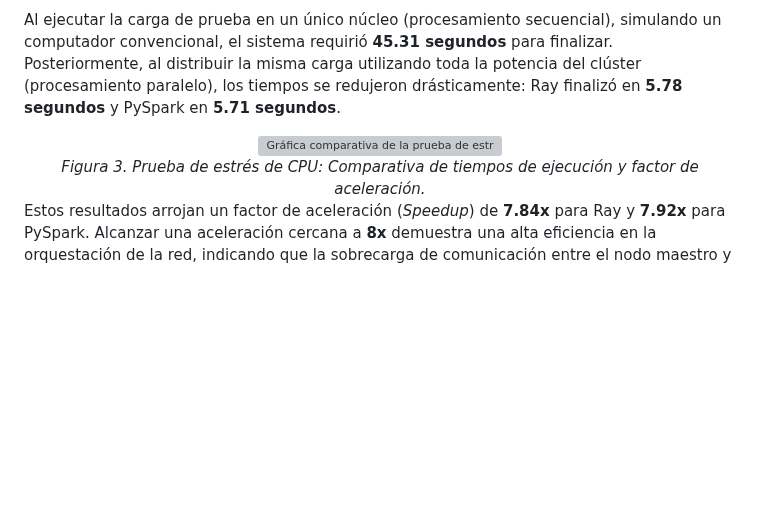
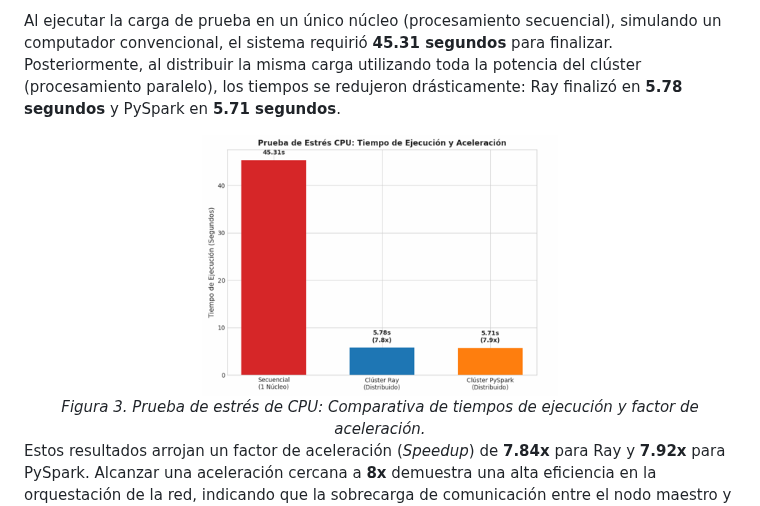
Before and after one commit to JhonathanBaron/Cluster-Basado-en-Green-Computing, a Markdown page: ¿Por_que_Ray?.md, the part around one of its changes. Drawn GitHub-style; blank space fills up the shorter version; grey boxes are pictures that could not be loaded.

```diff
--- a/¿Por_que_Ray?.md
+++ b/¿Por_que_Ray?.md
@@ -72,7 +72,7 @@ El análisis de rendimiento se fundamentó en dos conceptos clave de la computac
 Al ejecutar la carga de prueba en un único núcleo (procesamiento secuencial), simulando un computador convencional, el sistema requirió **45.31 segundos** para finalizar. Posteriormente, al distribuir la misma carga utilizando toda la potencia del clúster (procesamiento paralelo), los tiempos se redujeron drásticamente: Ray finalizó en **5.78 segundos** y PySpark en **5.71 segundos**.
 
 <div align="center">
-  <img src="../Imagenes/tiempo.png" width="80%" alt="Gráfica comparativa de la prueba de estrés de CPU: tiempo secuencial (45.31 s) vs Ray (5.78 s) vs PySpark (5.71 s), con factor de aceleración">
+  <img src="https://github.com/JhonathanBaron/Cluster-Basado-en-Green-Computing/blob/8dd75fae020839d97d9e6e7b92a220fa5bbd572c/Imagenes/tiempo.png" width="50%" alt="Gráfica comparativa de la prueba de estrés de CPU: tiempo secuencial (45.31 s) vs Ray (5.78 s) vs PySpark (5.71 s), con factor de aceleración">
   <br>
   <em>Figura 3. Prueba de estrés de CPU: Comparativa de tiempos de ejecución y factor de aceleración.</em>
 </div>
```
Also changed, not shown: other parts of ¿Por_que_Ray?.md (+2 -2 lines).
